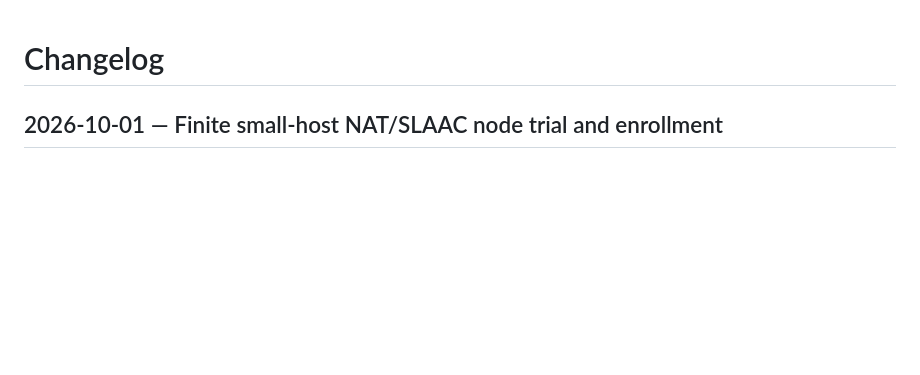
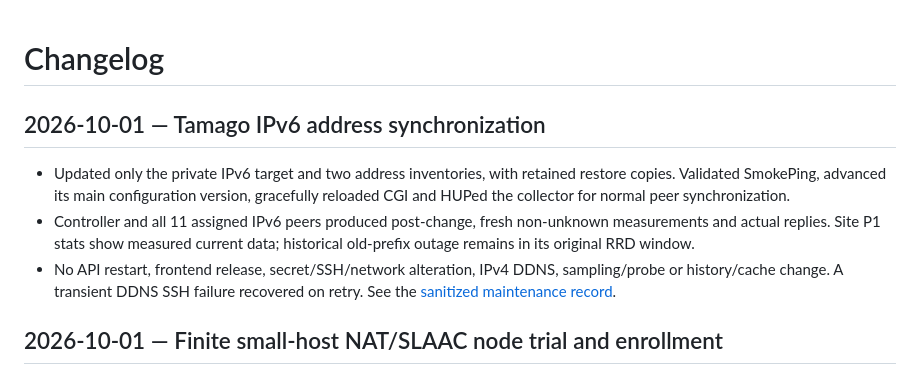
Before and after one commit to c000127/ipppping, a Markdown page: docs/CHANGELOG.md, the part around the change. GitHub-like rendering; blank space fills up the shorter version.

```diff
--- a/docs/CHANGELOG.md
+++ b/docs/CHANGELOG.md
@@ -1,4 +1,16 @@
 # Changelog
+
+## 2026-10-01 — Tamago IPv6 address synchronization
+
+- Updated only the private IPv6 target and two address inventories, with retained
+  restore copies. Validated SmokePing, advanced its main configuration version,
+  gracefully reloaded CGI and HUPed the collector for normal peer synchronization.
+- Controller and all 11 assigned IPv6 peers produced post-change, fresh
+  non-unknown measurements and actual replies. Site P1 stats show measured current
+  data; historical old-prefix outage remains in its original RRD window.
+- No API restart, frontend release, secret/SSH/network alteration, IPv4 DDNS,
+  sampling/probe or history/cache change. A transient DDNS SSH failure recovered
+  on retry. See the [sanitized maintenance record](NODE_SMALL_HOST_REPORT.md).
 
 ## 2026-10-01 — Finite small-host NAT/SLAAC node trial and enrollment
 
```
Also changed, not shown: docs/NODE_SMALL_HOST_REPORT.md (+31 -0 lines).
